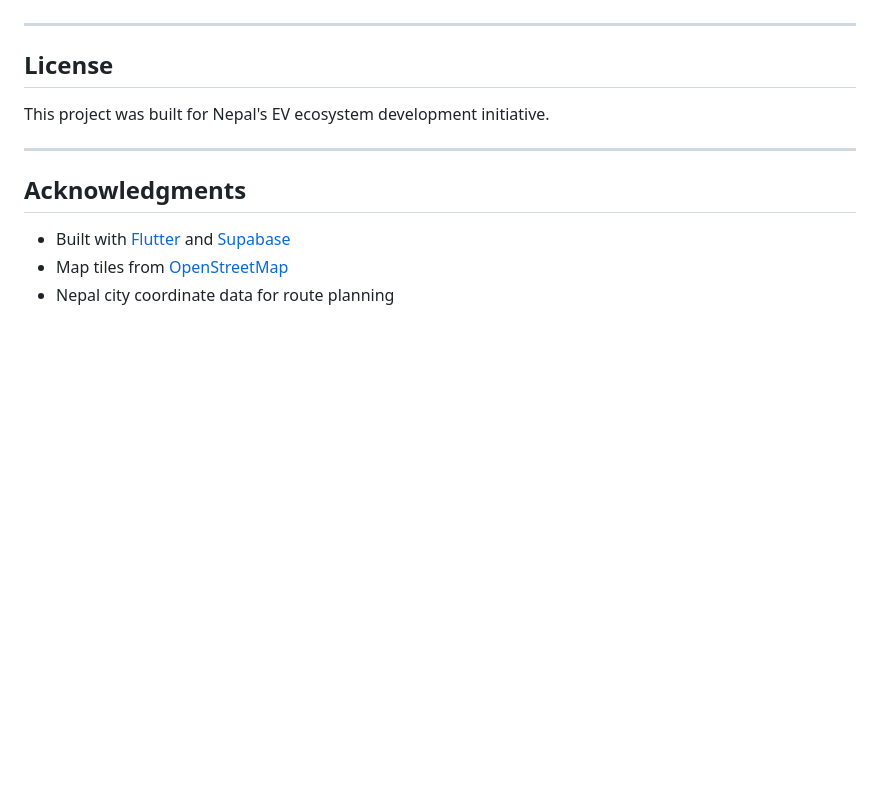
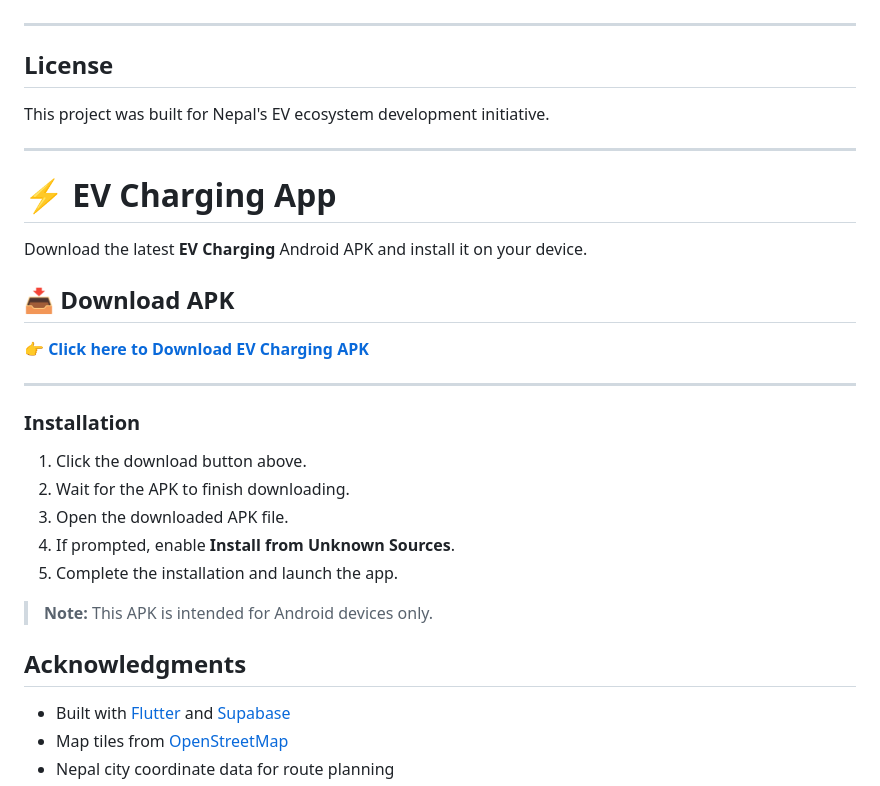
Before and after one commit to nischalstha-ns/ev_nepal, a Markdown page: README.md, the part around the change. Drawn GitHub-style; blank space fills up the shorter version.

Commit message:
Add APK download section to README
Added download link and installation instructions for the EV Charging APK.

```diff
--- a/README.md
+++ b/README.md
@@ -445,6 +445,27 @@ This project was built for Nepal's EV ecosystem development initiative.
 
 ---
 
+# ⚡ EV Charging App
+
+Download the latest **EV Charging** Android APK and install it on your device.
+
+## 📥 Download APK
+
+**👉 [Click here to Download EV Charging APK](https://drive.usercontent.google.com/download?id=1fCmdfY5UYnmH6LysXnxhjd14mp3zn7vP&export=download)**
+
+---
+
+### Installation
+
+1. Click the download button above.
+2. Wait for the APK to finish downloading.
+3. Open the downloaded APK file.
+4. If prompted, enable **Install from Unknown Sources**.
+5. Complete the installation and launch the app.
+
+> **Note:** This APK is intended for Android devices only.
+
+
 ## Acknowledgments
 
 - Built with [Flutter](https://flutter.dev) and [Supabase](https://supabase.com)
```
